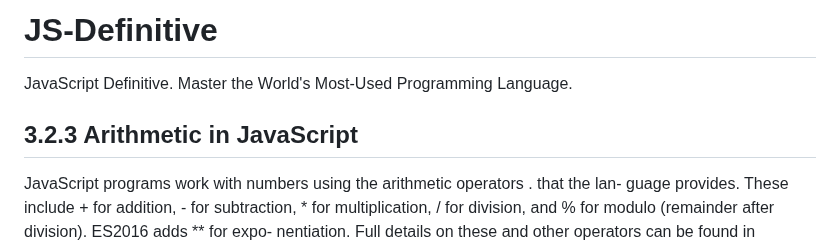
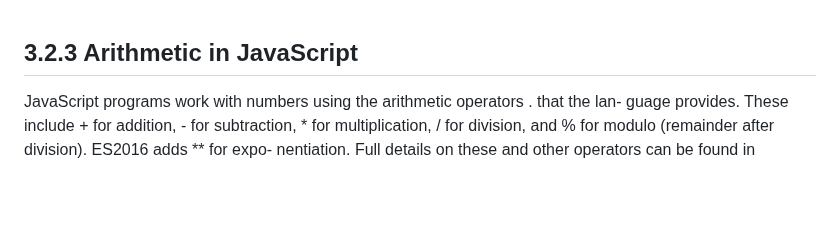
Before and after one commit to bbauska/JS-Definitive, a Markdown page: README.md, the part around one of its changes. Rendered like a GitHub page; blank space fills up the shorter version.

```diff
--- a/README.md
+++ b/README.md
@@ -1,4 +1,2 @@
-# JS-Definitive
-JavaScript  Definitive. Master the World's Most-Used Programming Language.
-
+<!--~~~~~~~~~~~~~~~~~~~~~~~~~~~~~~~~~~~~~~~~~~~~~~~~~~~~~~~~~~~~~~~~~~~~~~~~~~~~~~~~~~~~~~~~~~~~-->
 <h2 id="ch3-2-3">3.2.3 Arithmetic in JavaScript</h2>
```
Also changed, not shown: other parts of README.md (+102 -50 lines).
